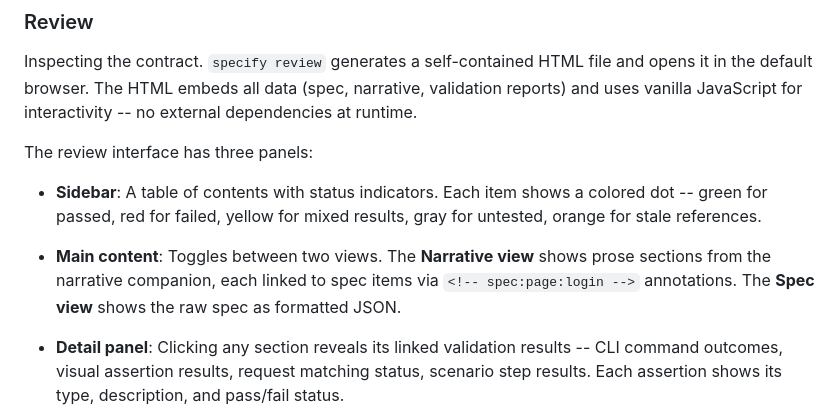
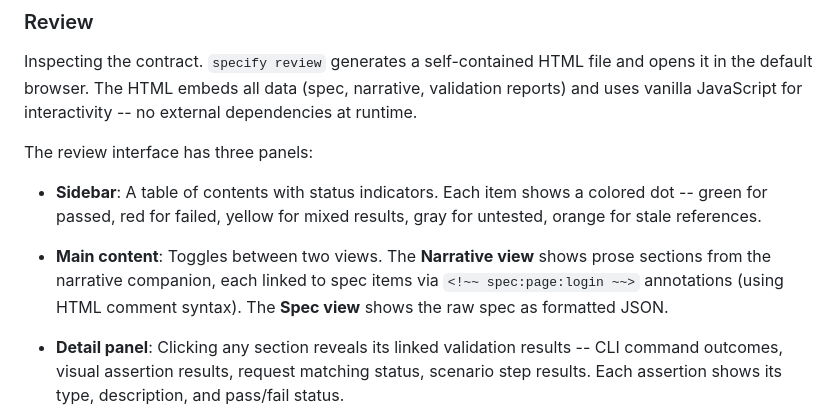
Before and after one commit to gm2211/specify, a Markdown page: specify.spec.narrative.md, the part around one of its changes. Drawn GitHub-style.

```diff
--- a/specify.spec.narrative.md
+++ b/specify.spec.narrative.md
@@ -110,7 +110,7 @@ The review interface has three panels:
 
 - **Sidebar**: A table of contents with status indicators. Each item shows a colored dot -- green for passed, red for failed, yellow for mixed results, gray for untested, orange for stale references.
 
-- **Main content**: Toggles between two views. The **Narrative view** shows prose sections from the narrative companion, each linked to spec items via `<!-- spec:page:login -->` annotations. The **Spec view** shows the raw spec as formatted JSON.
+- **Main content**: Toggles between two views. The **Narrative view** shows prose sections from the narrative companion, each linked to spec items via `<!~~ spec:page:login ~~>` annotations (using HTML comment syntax). The **Spec view** shows the raw spec as formatted JSON.
 
 - **Detail panel**: Clicking any section reveals its linked validation results -- CLI command outcomes, visual assertion results, request matching status, scenario step results. Each assertion shows its type, description, and pass/fail status.
 
```
Also changed, not shown: other parts of specify.spec.narrative.md (+3 -3 lines).
